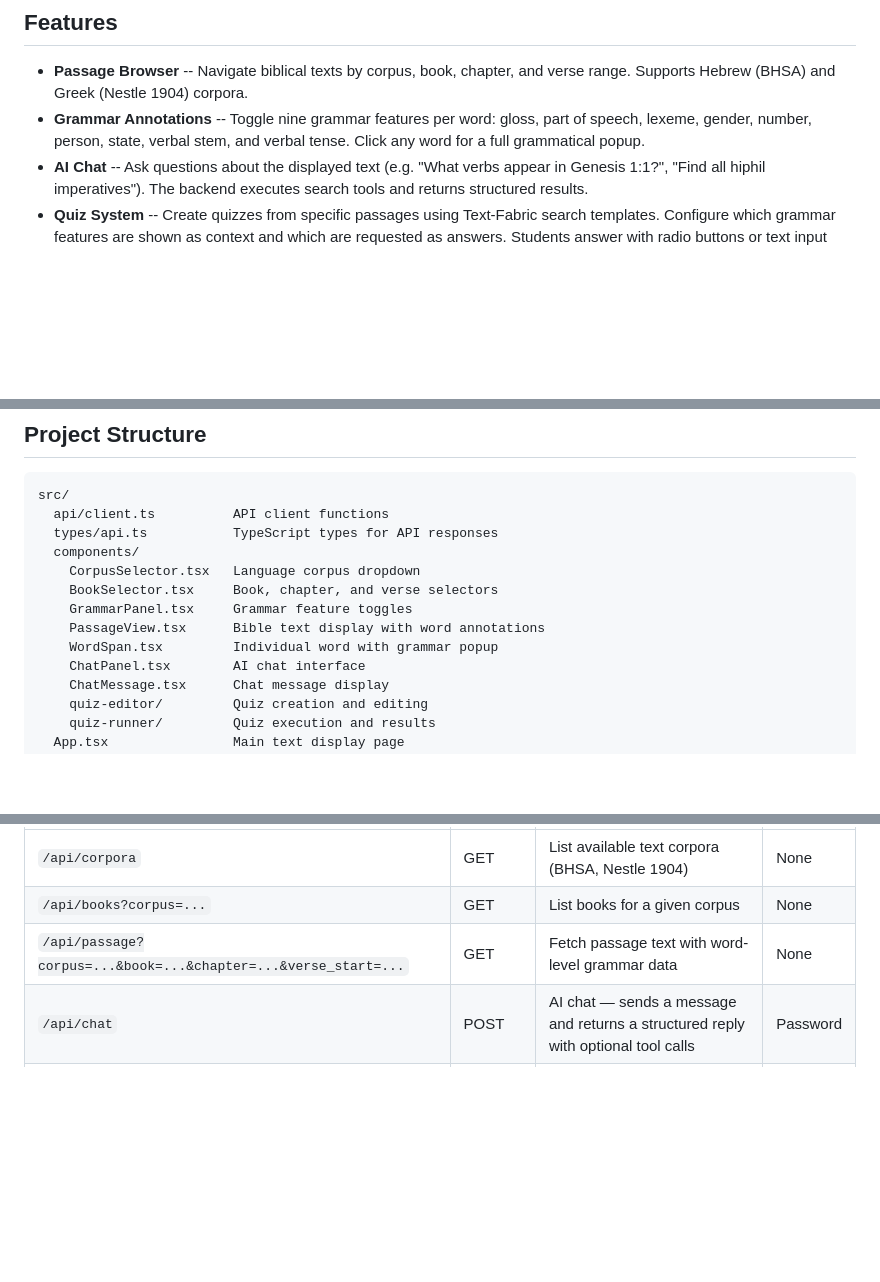
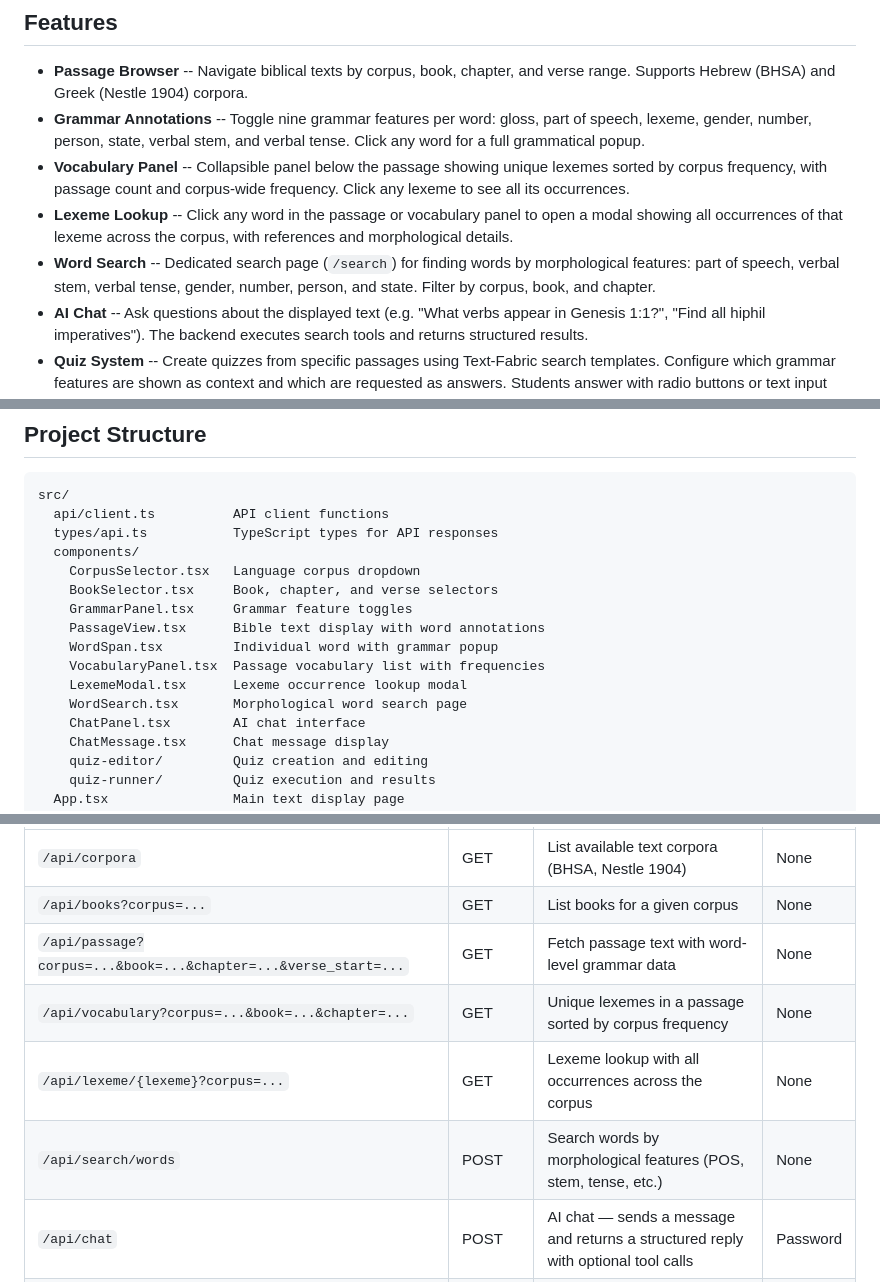
Before and after one commit to larsgson/biblical-text-quizz-generator, a Markdown page: README.md, 3 parts joined by grey strips. Rendered like a GitHub page; blank space fills up the shorter version.

```diff
--- a/README.md
+++ b/README.md
@@ -6,6 +6,9 @@ A web-based Biblical language learning platform for exploring Hebrew and Greek t
 
 - **Passage Browser** -- Navigate biblical texts by corpus, book, chapter, and verse range. Supports Hebrew (BHSA) and Greek (Nestle 1904) corpora.
 - **Grammar Annotations** -- Toggle nine grammar features per word: gloss, part of speech, lexeme, gender, number, person, state, verbal stem, and verbal tense. Click any word for a full grammatical popup.
+- **Vocabulary Panel** -- Collapsible panel below the passage showing unique lexemes sorted by corpus frequency, with passage count and corpus-wide frequency. Click any lexeme to see all its occurrences.
+- **Lexeme Lookup** -- Click any word in the passage or vocabulary panel to open a modal showing all occurrences of that lexeme across the corpus, with references and morphological details.
+- **Word Search** -- Dedicated search page (`/search`) for finding words by morphological features: part of speech, verbal stem, verbal tense, gender, number, person, and state. Filter by corpus, book, and chapter.
 - **AI Chat** -- Ask questions about the displayed text (e.g. "What verbs appear in Genesis 1:1?", "Find all hiphil imperatives"). The backend executes search tools and returns structured results.
 - **Quiz System** -- Create quizzes from specific passages using Text-Fabric search templates. Configure which grammar features are shown as context and which are requested as answers. Students answer with radio buttons or text input and receive automatic scoring with detailed feedback.
 
@@ -62,6 +65,9 @@ src/
     GrammarPanel.tsx     Grammar feature toggles
     PassageView.tsx      Bible text display with word annotations
     WordSpan.tsx         Individual word with grammar popup
+    VocabularyPanel.tsx  Passage vocabulary list with frequencies
+    LexemeModal.tsx      Lexeme occurrence lookup modal
+    WordSearch.tsx       Morphological word search page
     ChatPanel.tsx        AI chat interface
     ChatMessage.tsx      Chat message display
     quiz-editor/         Quiz creation and editing
@@ -79,6 +85,9 @@ All frontend requests are proxied through the Netlify Edge Function to the Railw
 | `/api/corpora` | GET | List available text corpora (BHSA, Nestle 1904) | None |
 | `/api/books?corpus=...` | GET | List books for a given corpus | None |
 | `/api/passage?corpus=...&book=...&chapter=...&verse_start=...` | GET | Fetch passage text with word-level grammar data | None |
+| `/api/vocabulary?corpus=...&book=...&chapter=...` | GET | Unique lexemes in a passage sorted by corpus frequency | None |
+| `/api/lexeme/{lexeme}?corpus=...` | GET | Lexeme lookup with all occurrences across the corpus | None |
+| `/api/search/words` | POST | Search words by morphological features (POS, stem, tense, etc.) | None |
 | `/api/chat` | POST | AI chat — sends a message and returns a structured reply with optional tool calls | Password |
 | `/api/chat-quiz` | POST | AI quiz builder — describe a quiz in natural language, AI builds and validates it | Password |
 | `/api/quizzes` | GET | List all saved quiz definitions | None |
```
